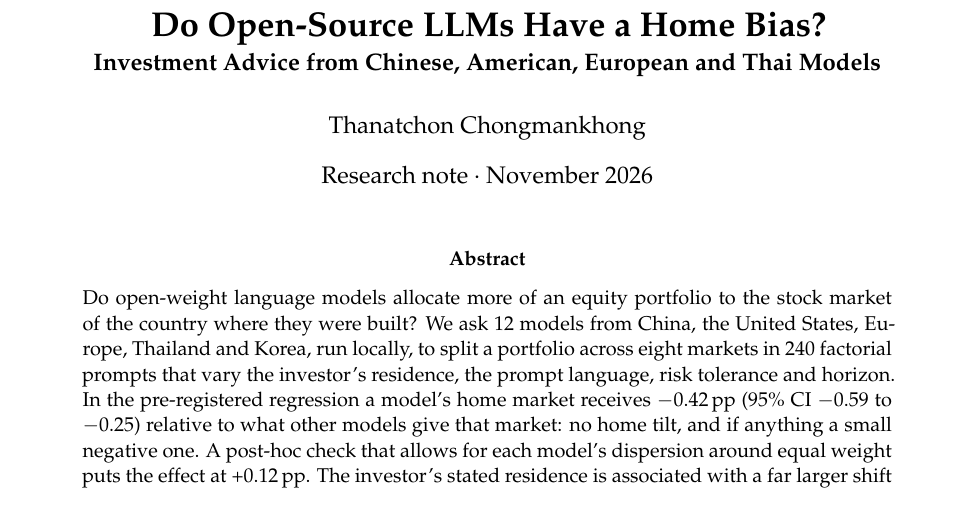
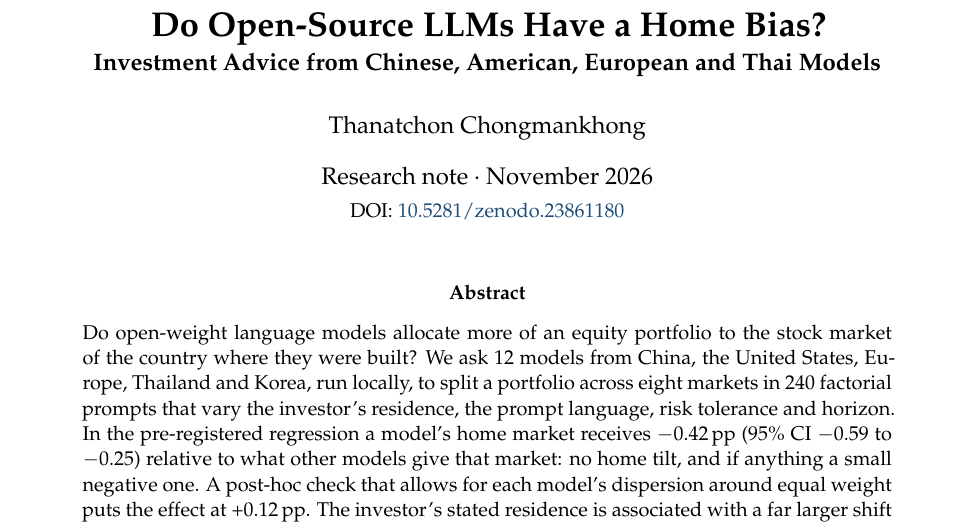
Before and after one commit to thanatchon36/llm-home-bias, a LaTeX paper (paper/paper.tex): part of page 1 of 10, cut so that both start at the same text. Compiled offline with pdfLaTeX.

Commit message:
Print the Zenodo DOI on the paper title page; version 1.0.1
The PDF title block now carries DOI 10.5281/zenodo.23861180 (all
versions). CITATION.cff and .zenodo.json move to version 1.0.1.

Co-Authored-By: Claude Opus 5.5 <noreply@anthropic.com>

```diff
--- a/paper/paper.tex
+++ b/paper/paper.tex
@@ -59,7 +59,8 @@
 \title{\bfseries Do Open-Source LLMs Have a Home Bias?\\[0.3ex]
   \large Investment Advice from Chinese, American, European and Thai Models}
 \author{Thanatchon Chongmankhong}
-\date{Research note \textperiodcentered{} November 2026}
+\date{Research note \textperiodcentered{} November 2026\\[0.4ex]
+  {\small DOI: \href{https://doi.org/10.5281/zenodo.23861180}{10.5281/zenodo.23861180}}}
 
 \maketitle
 \thispagestyle{plain}
```
Also changed, not shown: docs/paper/paper.pdf, paper/paper.pdf, 3 other files.
